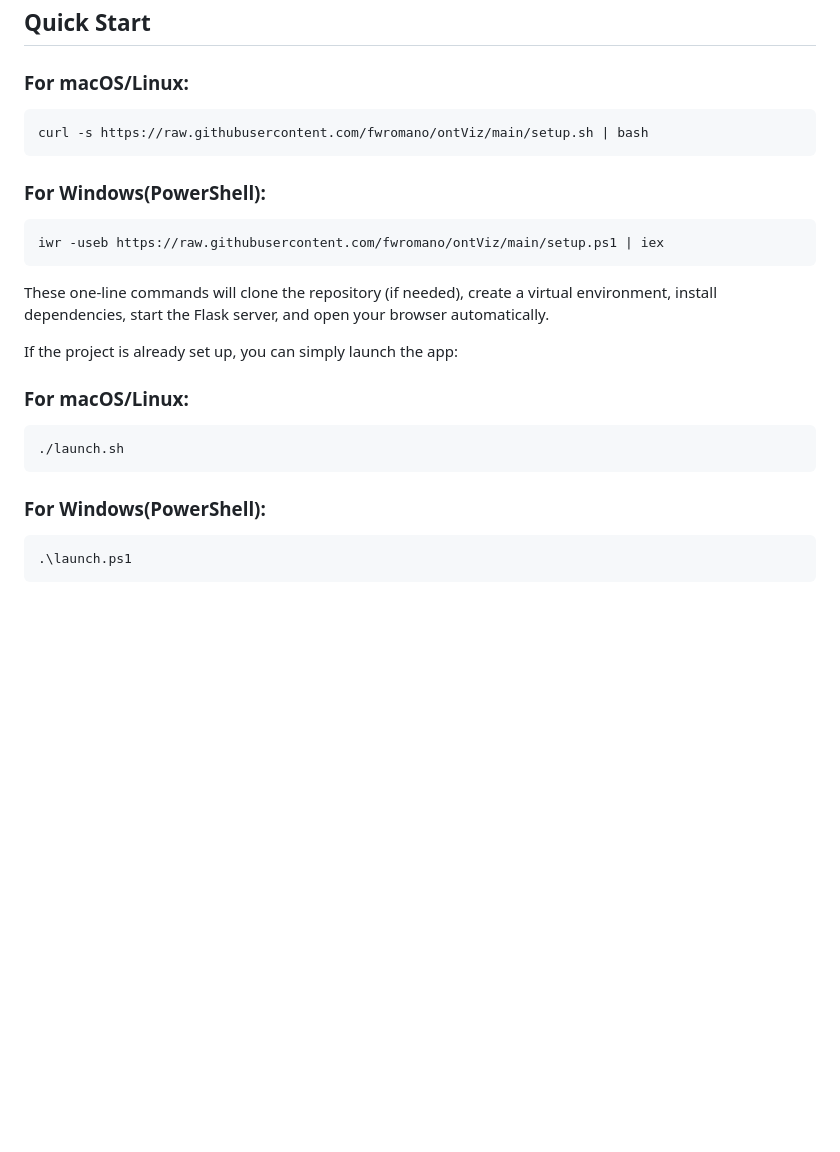
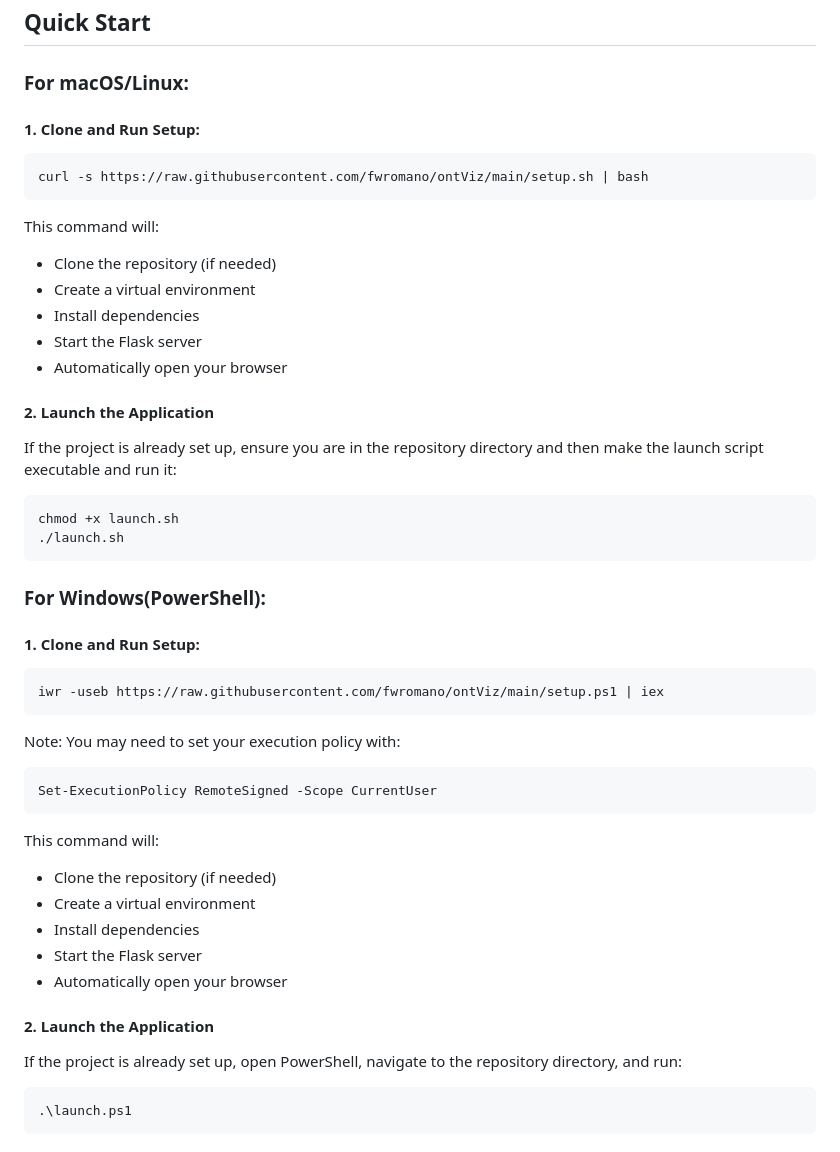
Before and after one commit to fwromano/ontViz, a Markdown page: README.md, the part around the change. GitHub-like rendering; blank space fills up the shorter version.

Commit message:
readme for one step set up and launch 😁

````diff
--- a/README.md
+++ b/README.md
@@ -34,22 +34,43 @@ OntViz is a powerful Flask web application that lets you upload and explore onto
 ## Quick Start
 
 ### For macOS/Linux:
+#### 1. Clone and Run Setup:
 ```bash
 curl -s https://raw.githubusercontent.com/fwromano/ontViz/main/setup.sh | bash
 ```
+This command will:
+- Clone the repository (if needed)
+- Create a virtual environment
+- Install dependencies
+- Start the Flask server
+- Automatically open your browser
+#### 2. Launch the Application
+If the project is already set up, ensure you are in the repository directory and then make the launch script executable and run it:
+```bash
+chmod +x launch.sh
+./launch.sh
+```
+
 ### For Windows(PowerShell):
+#### 1. Clone and Run Setup:
+
 ```bash
 iwr -useb https://raw.githubusercontent.com/fwromano/ontViz/main/setup.ps1 | iex
 ```
-These one‑line commands will clone the repository (if needed), create a virtual environment, install dependencies, start the Flask server, and open your browser automatically.
+Note: You may need to set your execution policy with:
+```powershell
+Set-ExecutionPolicy RemoteSigned -Scope CurrentUser
+```
+This command will:
+- Clone the repository (if needed)
+- Create a virtual environment
+- Install dependencies
+- Start the Flask server
+- Automatically open your browser
 
-If the project is already set up, you can simply launch the app:
-### For macOS/Linux:
-```bash
-./launch.sh
-```
-### For Windows(PowerShell):
-```bash
+#### 2. Launch the Application
+If the project is already set up, open PowerShell, navigate to the repository directory, and run:
+```powershell
 .\launch.ps1
 ```
 
````
